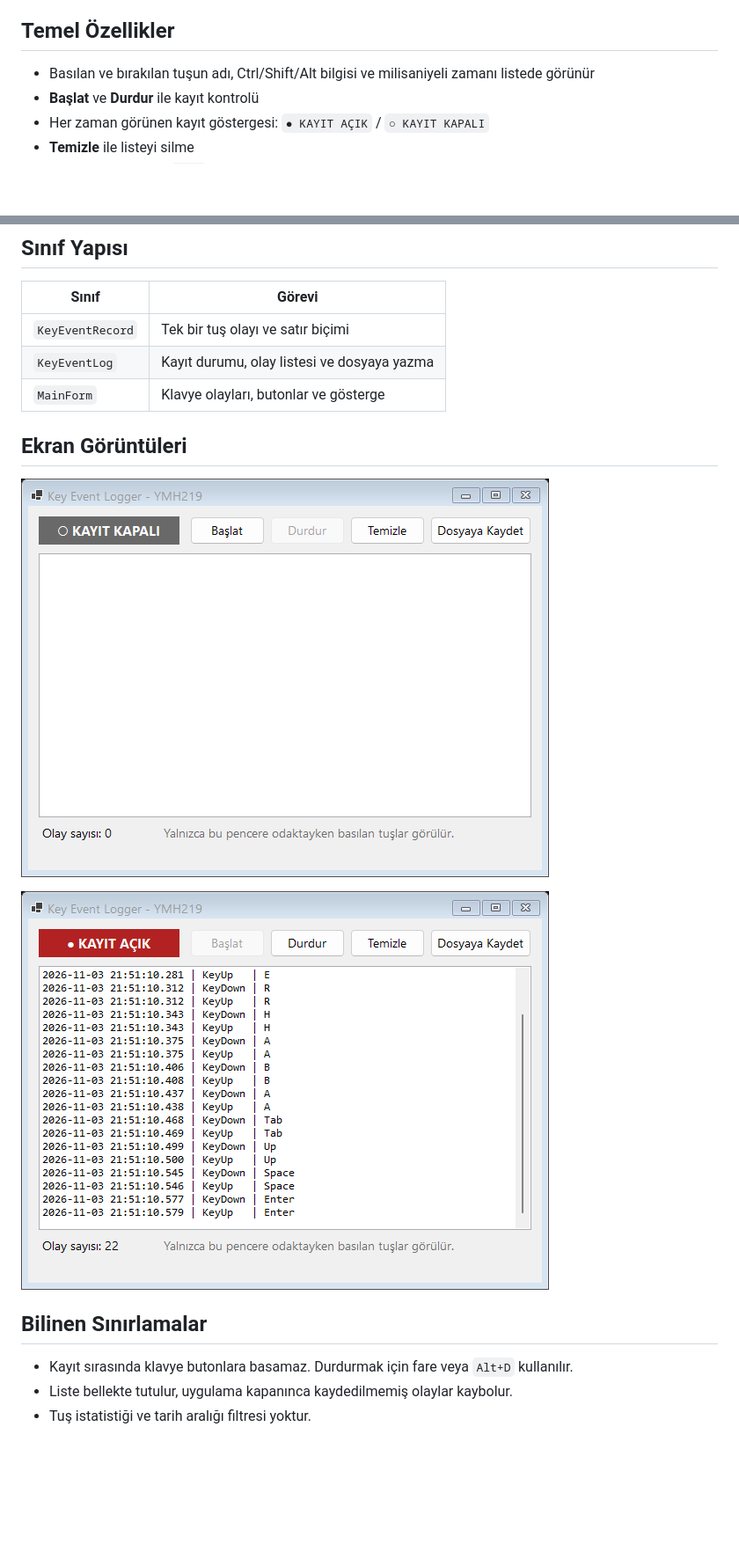
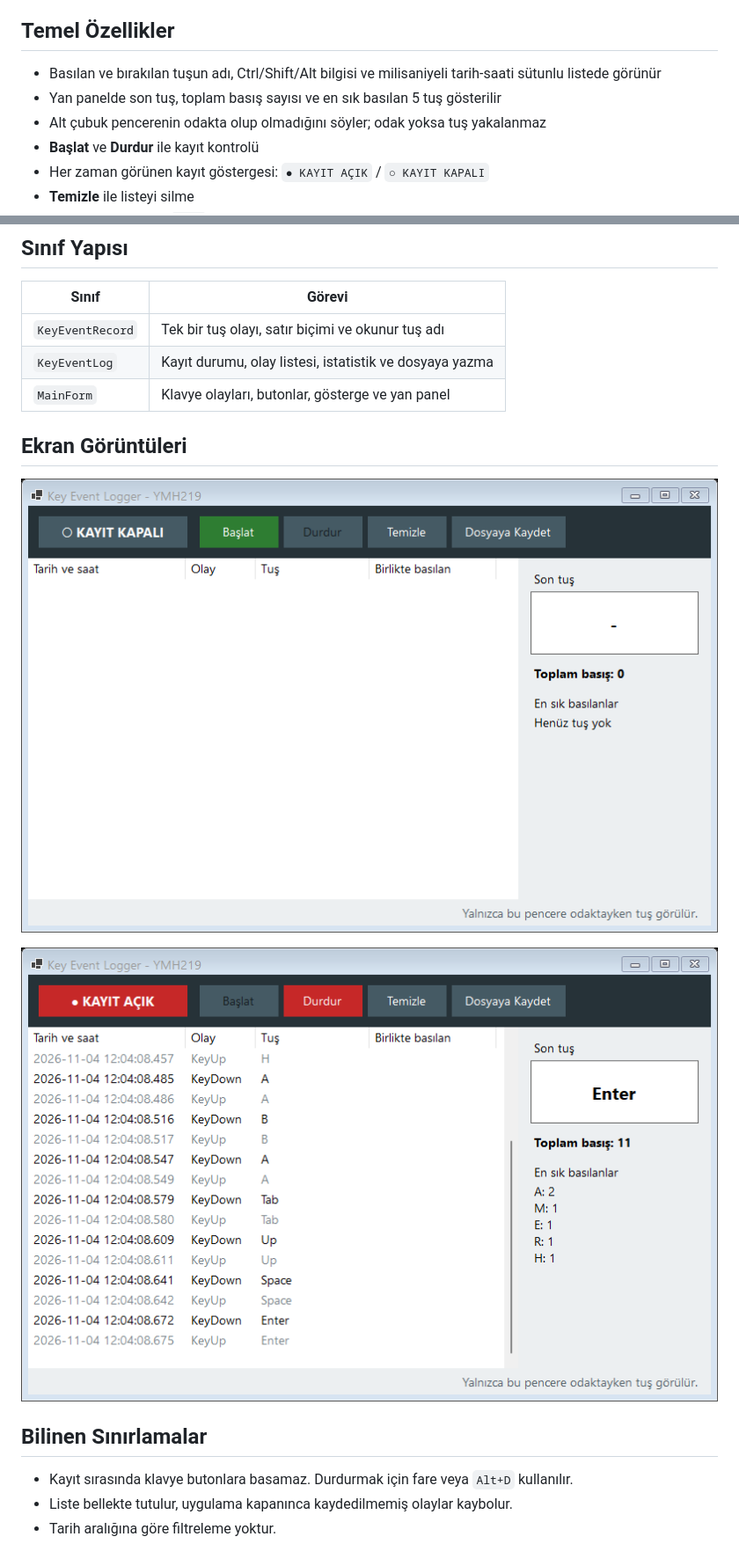
Before and after one commit to Myusufbasci/YMH219-KeyEventLogger, a Markdown page: README.md, 2 parts joined by grey strips. Shown at 88% size. Drawn GitHub-style; pictures changed too: docs/01-kayit-kapali.png, docs/02-kayit-acik.png; blank space fills up the shorter version.

Commit message:
README ve ekran goruntulerini guncelle

```diff
--- a/README.md
+++ b/README.md
@@ -28,7 +28,9 @@ Gereken: .NET 8 SDK veya Visual Studio 2022.
 
 ## Temel Özellikler
 
-- Basılan ve bırakılan tuşun adı, Ctrl/Shift/Alt bilgisi ve milisaniyeli zamanı listede görünür
+- Basılan ve bırakılan tuşun adı, Ctrl/Shift/Alt bilgisi ve milisaniyeli tarih-saati sütunlu listede görünür
+- Yan panelde son tuş, toplam basış sayısı ve en sık basılan 5 tuş gösterilir
+- Alt çubuk pencerenin odakta olup olmadığını söyler; odak yoksa tuş yakalanmaz
 - **Başlat** ve **Durdur** ile kayıt kontrolü
 - Her zaman görünen kayıt göstergesi: `● KAYIT AÇIK` / `○ KAYIT KAPALI`
 - **Temizle** ile listeyi silme
@@ -45,9 +47,9 @@ Kayıt satırı biçimi:
 
 | Sınıf | Görevi |
 |---|---|
-| `KeyEventRecord` | Tek bir tuş olayı ve satır biçimi |
-| `KeyEventLog` | Kayıt durumu, olay listesi ve dosyaya yazma |
-| `MainForm` | Klavye olayları, butonlar ve gösterge |
+| `KeyEventRecord` | Tek bir tuş olayı, satır biçimi ve okunur tuş adı |
+| `KeyEventLog` | Kayıt durumu, olay listesi, istatistik ve dosyaya yazma |
+| `MainForm` | Klavye olayları, butonlar, gösterge ve yan panel |
 
 ## Ekran Görüntüleri
 
@@ -59,4 +61,4 @@ Kayıt satırı biçimi:
 
 - Kayıt sırasında klavye butonlara basamaz. Durdurmak için fare veya `Alt+D` kullanılır.
 - Liste bellekte tutulur, uygulama kapanınca kaydedilmemiş olaylar kaybolur.
-- Tuş istatistiği ve tarih aralığı filtresi yoktur.
+- Tarih aralığına göre filtreleme yoktur.
```
